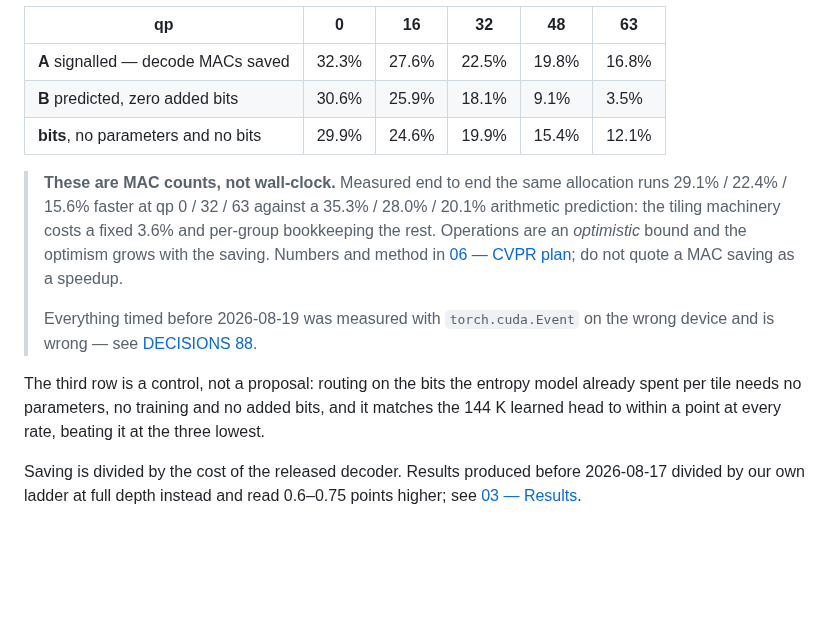
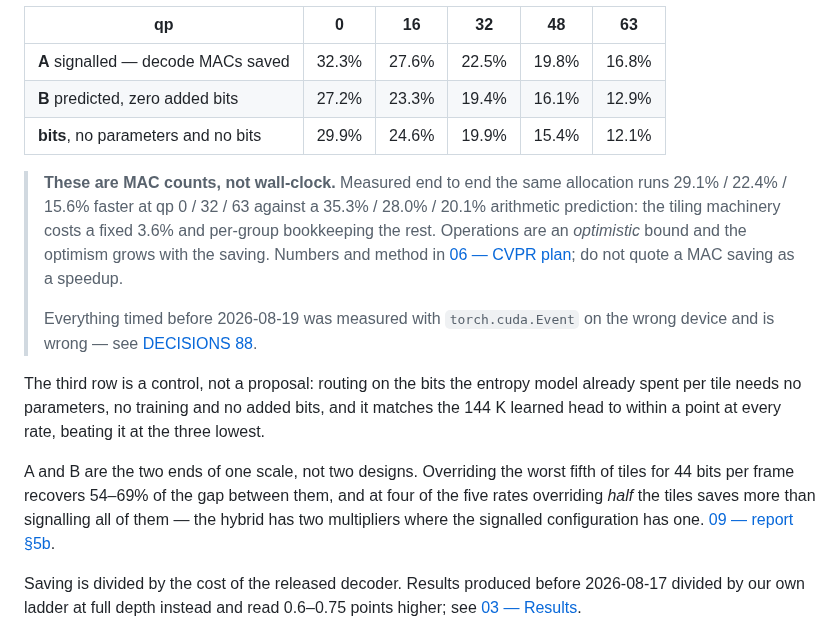
Before and after one commit to canerim/FLEX-FLOP, a Markdown page: docs/README.md, the part around the change. Drawn GitHub-style; blank space fills up the shorter version.

Commit message:
Docs index: configuration B row on the corrected router, and a pointer to the continuum

```diff
--- a/docs/README.md
+++ b/docs/README.md
@@ -14,7 +14,7 @@ a quality budget of 0.1 dB, on the full 53-sequence CTC set:
 | qp | 0 | 16 | 32 | 48 | 63 |
 |---|---|---|---|---|---|
 | **A** signalled — decode MACs saved | 32.3% | 27.6% | 22.5% | 19.8% | 16.8% |
-| **B** predicted, zero added bits | 30.6% | 25.9% | 18.1% | 9.1% | 3.5% |
+| **B** predicted, zero added bits | 27.2% | 23.3% | 19.4% | 16.1% | 12.9% |
 | **bits**, no parameters and no bits | 29.9% | 24.6% | 19.9% | 15.4% | 12.1% |
 
 > **These are MAC counts, not wall-clock.** Measured end to end the same
@@ -29,8 +29,14 @@ a quality budget of 0.1 dB, on the full 53-sequence CTC set:
 
 The third row is a control, not a proposal: routing on the bits the entropy
 model already spent per tile needs no parameters, no training and no added bits,
-and it matches the 144 K learned head to within a point at every rate,
-beating it at the three lowest.
+and it matches the 144 K learned head to within a point at every rate, beating
+it at the three lowest.
+
+A and B are the two ends of one scale, not two designs. Overriding the worst
+fifth of tiles for 44 bits per frame recovers 54–69% of the gap between them,
+and at four of the five rates overriding *half* the tiles saves more than
+signalling all of them — the hybrid has two multipliers where the signalled
+configuration has one. [09 — report §5b](09-report.md).
 
 Saving is divided by the cost of the released decoder. Results produced before
 2026-08-17 divided by our own ladder at full depth instead and read 0.6–0.75
```
